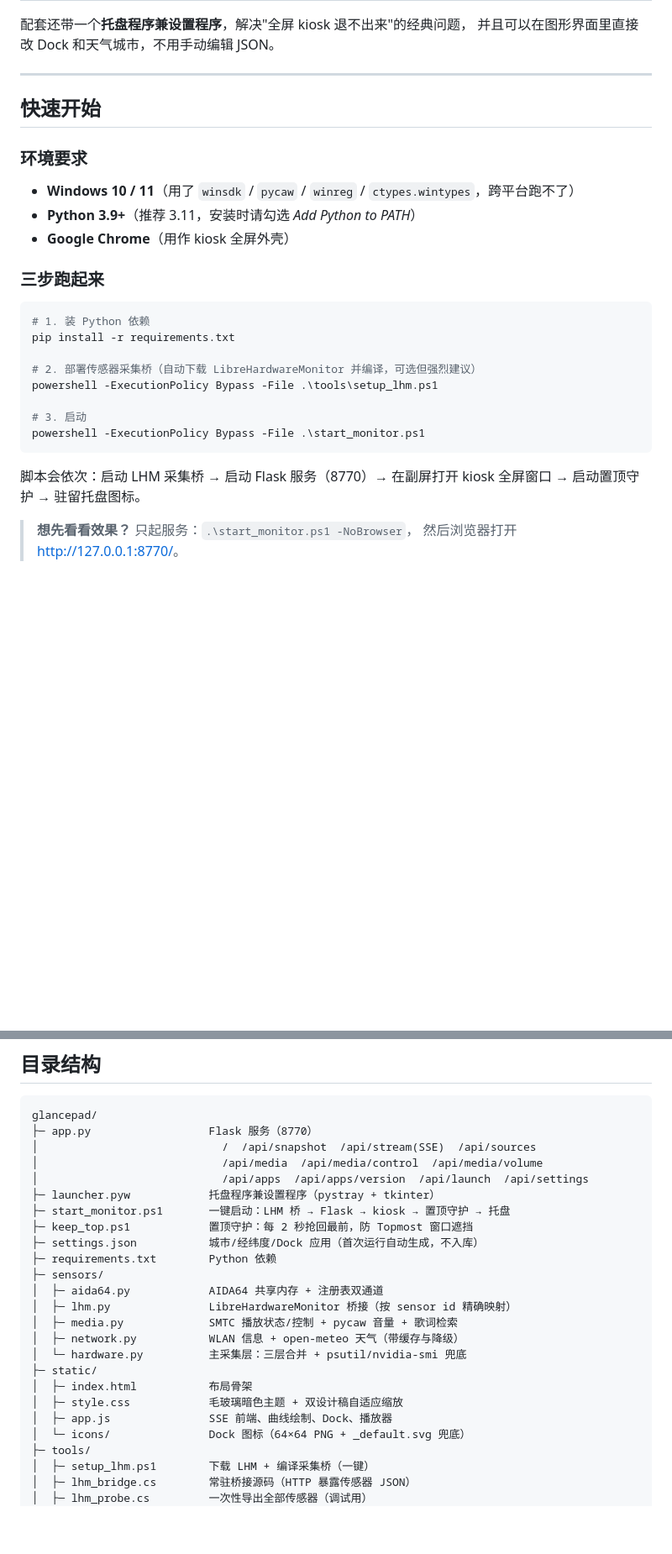
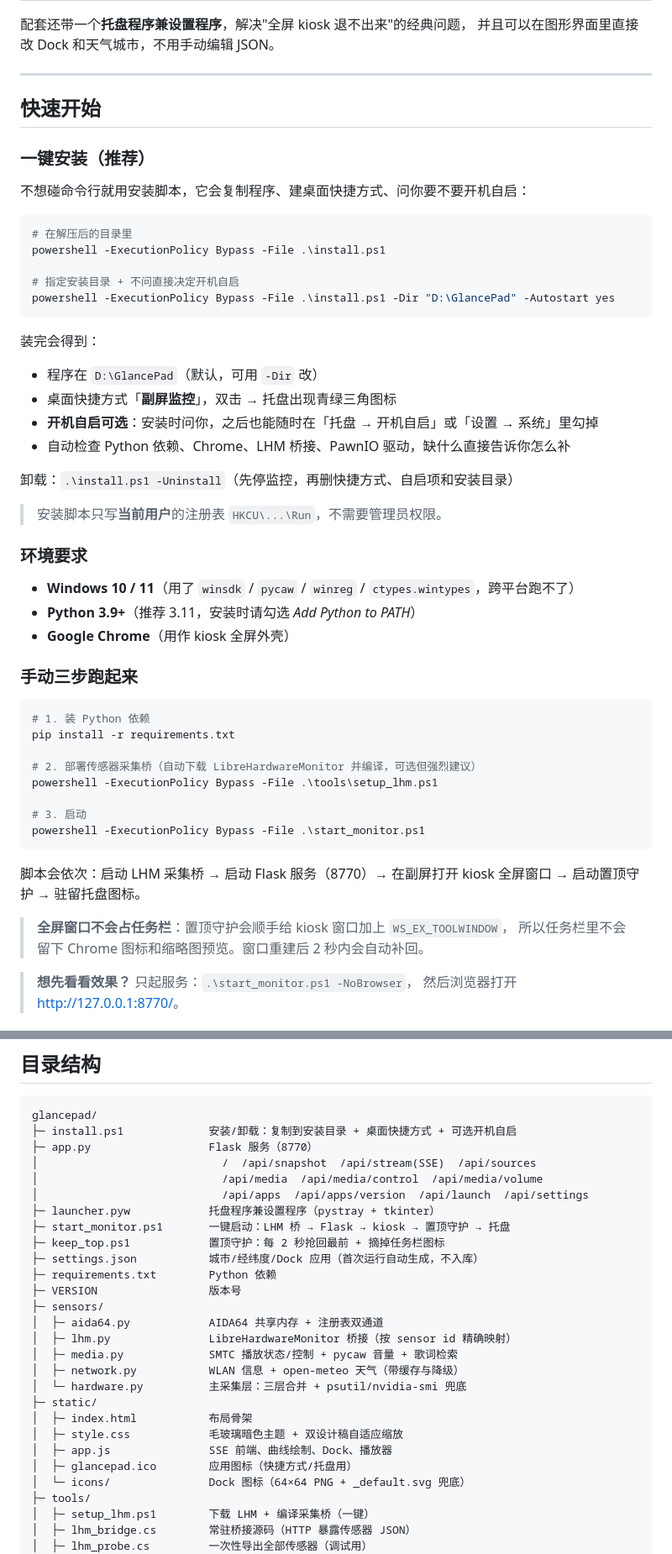
Before and after one commit to fotlim/glancepad, a Markdown page: README.md, 2 parts joined by grey strips. Shown: that part at 84% size. GitHub-like rendering; blank space fills up the shorter version.

````diff
--- a/README.md
+++ b/README.md
@@ -41,13 +46,36 @@
 
 ## 快速开始
 
+### 一键安装（推荐）
+
+不想碰命令行就用安装脚本，它会复制程序、建桌面快捷方式、问你要不要开机自启：
+
+```powershell
+# 在解压后的目录里
+powershell -ExecutionPolicy Bypass -File .\install.ps1
+
+# 指定安装目录 + 不问直接决定开机自启
+powershell -ExecutionPolicy Bypass -File .\install.ps1 -Dir "D:\GlancePad" -Autostart yes
+```
+
+装完会得到：
+
+- 程序在 `D:\GlancePad`（默认，可用 `-Dir` 改）
+- 桌面快捷方式「**副屏监控**」，双击 → 托盘出现青绿三角图标
+- **开机自启可选**：安装时问你，之后也能随时在「托盘 → 开机自启」或「设置 → 系统」里勾掉
+- 自动检查 Python 依赖、Chrome、LHM 桥接、PawnIO 驱动，缺什么直接告诉你怎么补
+
+卸载：`.\install.ps1 -Uninstall`（先停监控，再删快捷方式、自启项和安装目录）
+
+> 安装脚本只写**当前用户**的注册表 `HKCU\...\Run`，不需要管理员权限。
+
 ### 环境要求
 
 - **Windows 10 / 11**（用了 `winsdk` / `pycaw` / `winreg` / `ctypes.wintypes`，跨平台跑不了）
 - **Python 3.9+**（推荐 3.11，安装时请勾选 *Add Python to PATH*）
 - **Google Chrome**（用作 kiosk 全屏外壳）
 
-### 三步跑起来
+### 手动三步跑起来
 
 ```powershell
 # 1. 装 Python 依赖
@@ -62,6 +90,9 @@ powershell -ExecutionPolicy Bypass -File .\start_monitor.ps1
 
 脚本会依次：启动 LHM 采集桥 → 启动 Flask 服务（8770）→ 在副屏打开 kiosk 全屏窗口 →
 启动置顶守护 → 驻留托盘图标。
+
+> **全屏窗口不会占任务栏**：置顶守护会顺手给 kiosk 窗口加上 `WS_EX_TOOLWINDOW`，
+> 所以任务栏里不会留下 Chrome 图标和缩略图预览。窗口重建后 2 秒内会自动补回。
 
 > **想先看看效果？** 只起服务：`.\start_monitor.ps1 -NoBrowser`，
 > 然后浏览器打开 <http://127.0.0.1:8770/>。
@@ -159,15 +190,17 @@ AIDA64 的界面是 Delphi VCL 全自绘，没有任何可靠的 UI 自动化入
 
 ```
 glancepad/
+├─ install.ps1             安装/卸载：复制到安装目录 + 桌面快捷方式 + 可选开机自启
 ├─ app.py                  Flask 服务（8770）
 │                            /  /api/snapshot  /api/stream(SSE)  /api/sources
 │                            /api/media  /api/media/control  /api/media/volume
 │                            /api/apps  /api/apps/version  /api/launch  /api/settings
 ├─ launcher.pyw            托盘程序兼设置程序（pystray + tkinter）
 ├─ start_monitor.ps1       一键启动：LHM 桥 → Flask → kiosk → 置顶守护 → 托盘
-├─ keep_top.ps1            置顶守护：每 2 秒抢回最前，防 Topmost 窗口遮挡
+├─ keep_top.ps1            置顶守护：每 2 秒抢回最前 + 摘掉任务栏图标
 ├─ settings.json           城市/经纬度/Dock 应用（首次运行自动生成，不入库）
 ├─ requirements.txt        Python 依赖
+├─ VERSION                 版本号
 ├─ sensors/
 │  ├─ aida64.py            AIDA64 共享内存 + 注册表双通道
 │  ├─ lhm.py               LibreHardwareMonitor 桥接（按 sensor id 精确映射）
@@ -178,6 +211,7 @@ glancepad/
 │  ├─ index.html           布局骨架
 │  ├─ style.css            毛玻璃暗色主题 + 双设计稿自适应缩放
 │  ├─ app.js               SSE 前端、曲线绘制、Dock、播放器
+│  ├─ glancepad.ico        应用图标（快捷方式/托盘用）
 │  └─ icons/               Dock 图标（64×64 PNG + _default.svg 兜底）
 ├─ tools/
 │  ├─ setup_lhm.ps1        下载 LHM + 编译采集桥（一键）
````
Also changed, not shown: other parts of README.md (+16 -0 lines), CHANGELOG.md (+25 -0 lines), CONTRIBUTING.md (+8 -0 lines), docs/screenshots/landscape.png, docs/screenshots/portrait.png, 7 other files.
